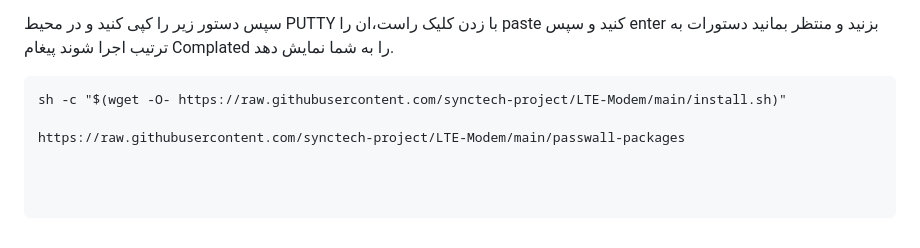
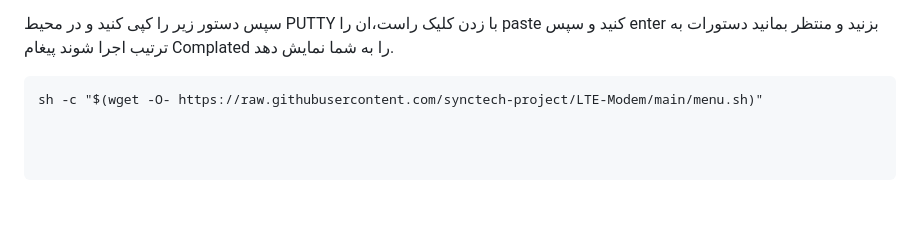
Before and after one commit to synctech-project/LTE-Modem, a Markdown page: README.md, the part around the change. GitHub-like rendering; blank space fills up the shorter version.

````diff
--- a/README.md
+++ b/README.md
@@ -39,6 +39,4 @@
 سپس دستور زیر را کپی کنید و در محیط PUTTY با زدن کلیک راست،ان را paste کنید و سپس enter بزنید و منتظر بمانید دستورات به ترتیب اجرا شوند پیغام Complated را به شما نمایش دهد.
 
 ```<pre>
-sh -c "$(wget -O- https://raw.githubusercontent.com/synctech-project/LTE-Modem/main/install.sh)"
-
-https://raw.githubusercontent.com/synctech-project/LTE-Modem/main/passwall-packages
+sh -c "$(wget -O- https://raw.githubusercontent.com/synctech-project/LTE-Modem/main/menu.sh)"
````
